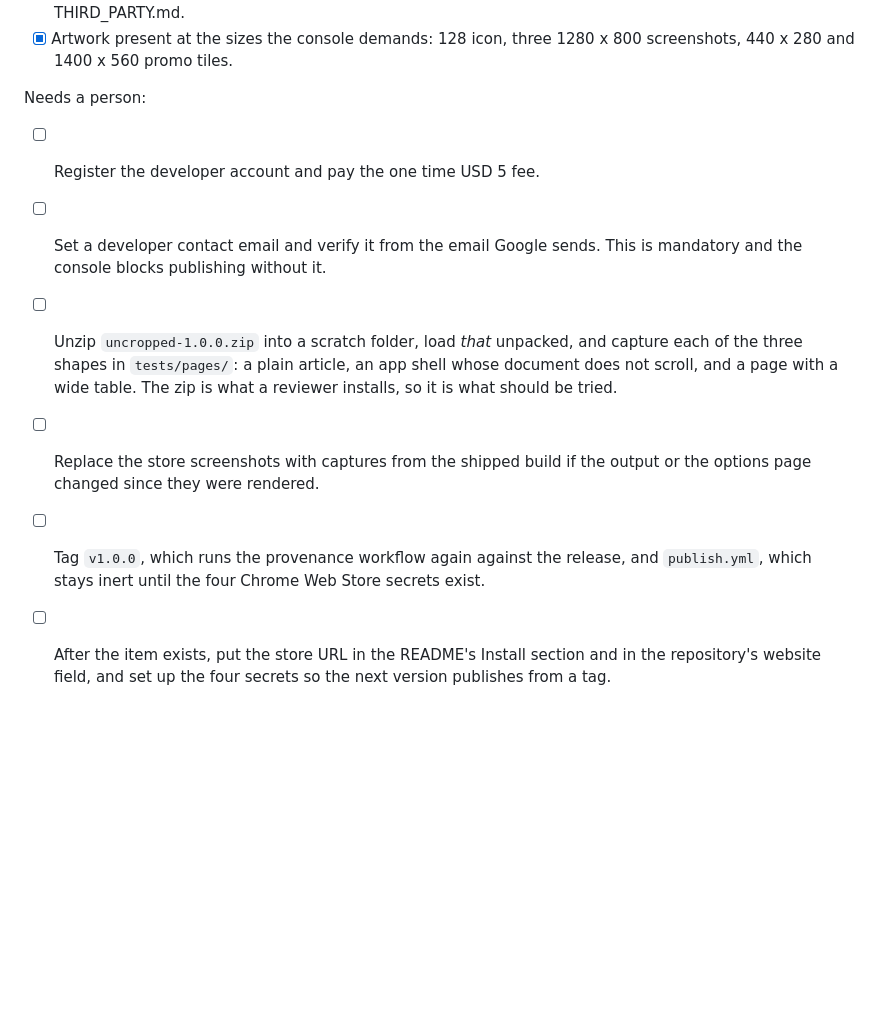
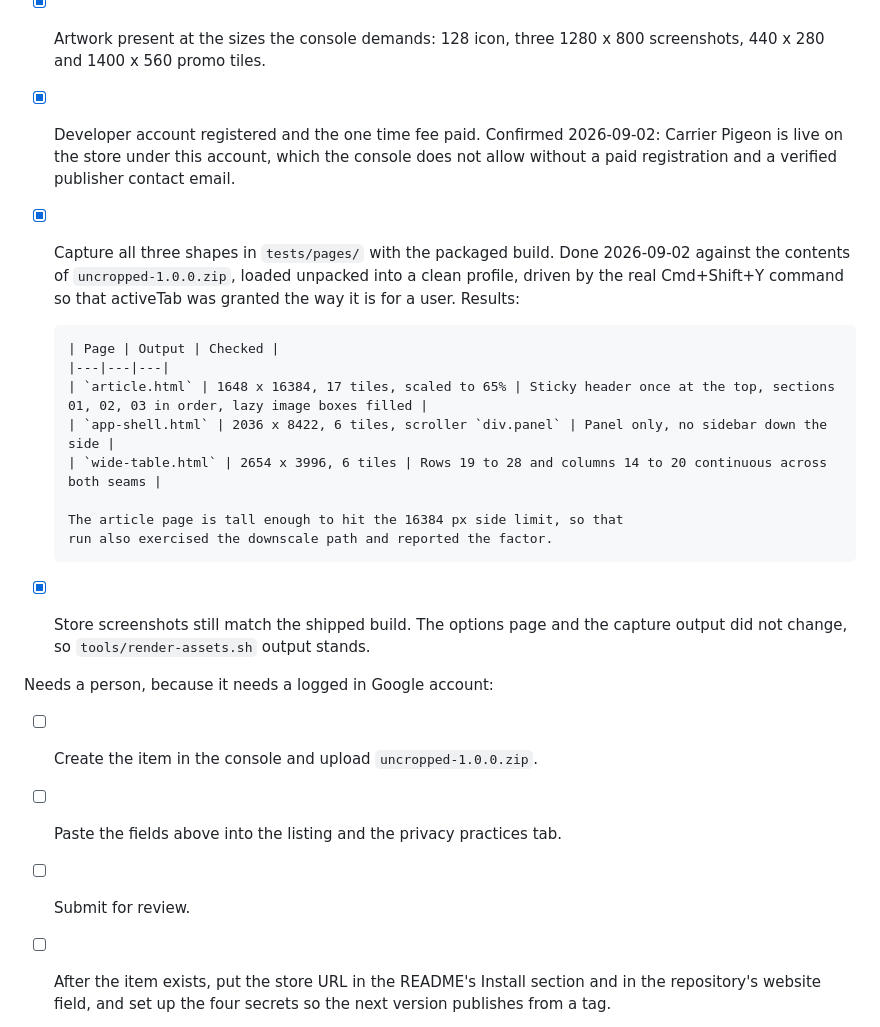
Before and after one commit to john-athan/uncropped, a Markdown page: meta/store-listing.md, the part around the change. Drawn GitHub-style; blank space fills up the shorter version.

Commit message:
Capture all three test shapes with the packaged build
Ran the contents of uncropped-1.0.0.zip, not the repository folder, in a clean
profile, and triggered each capture with the real Cmd+Shift+Y command rather
than a call into the service worker, so activeTab was granted the way it is
for a user rather than stubbed.

  article.html      1648 x 16384, 17 tiles, scaled to 65%
  app-shell.html    2036 x 8422, 6 tiles, scroller div.panel
  wide-table.html   2654 x 3996, 6 tiles

Read back at native resolution rather than trusted from the toast: the sticky
header appears once at the top of the article and the lazy image boxes are
filled; the app shell capture contains the panel and no sidebar, which is the
case the built in capture gets wrong; and rows 19 to 28 and columns 14 to 20 of
the wide table run continuously across the point where the horizontal and
vertical seams meet.

The article page is tall enough to hit the 16384 px side limit, so that run
exercised the downscale path too and reported the factor, as the README says
it does.

Chrome 152 has removed --load-extension, so this ran under Chrome for Testing
152.0.7977.75 in a throwaway profile.

```diff
--- a/meta/store-listing.md
+++ b/meta/store-listing.md
@@ -176,21 +176,31 @@ Done, and re-checkable:
 - [x] Artwork present at the sizes the console demands: 128 icon, three
       1280 x 800 screenshots, 440 x 280 and 1400 x 560 promo tiles.
 
-Needs a person:
+- [x] Developer account registered and the one time fee paid. Confirmed
+      2026-09-02: Carrier Pigeon is live on the store under this account, which
+      the console does not allow without a paid registration and a verified
+      publisher contact email.
+- [x] Capture all three shapes in `tests/pages/` with the packaged build. Done
+      2026-09-02 against the contents of `uncropped-1.0.0.zip`, loaded unpacked
+      into a clean profile, driven by the real Cmd+Shift+Y command so that
+      activeTab was granted the way it is for a user. Results:
 
-- [ ] Register the developer account and pay the one time USD 5 fee.
-- [ ] Set a developer contact email and verify it from the email Google sends.
-      This is mandatory and the console blocks publishing without it.
-- [ ] Unzip `uncropped-1.0.0.zip` into a scratch folder, load *that* unpacked,
-      and capture each of the three shapes in `tests/pages/`: a plain article,
-      an app shell whose document does not scroll, and a page with a wide
-      table. The zip is what a reviewer installs, so it is what should be
-      tried.
-- [ ] Replace the store screenshots with captures from the shipped build if the
-      output or the options page changed since they were rendered.
-- [ ] Tag `v1.0.0`, which runs the provenance workflow again against the
-      release, and `publish.yml`, which stays inert until the four Chrome Web
-      Store secrets exist.
+      | Page | Output | Checked |
+      |---|---|---|
+      | `article.html` | 1648 x 16384, 17 tiles, scaled to 65% | Sticky header once at the top, sections 01, 02, 03 in order, lazy image boxes filled |
+      | `app-shell.html` | 2036 x 8422, 6 tiles, scroller `div.panel` | Panel only, no sidebar down the side |
+      | `wide-table.html` | 2654 x 3996, 6 tiles | Rows 19 to 28 and columns 14 to 20 continuous across both seams |
+
+      The article page is tall enough to hit the 16384 px side limit, so that
+      run also exercised the downscale path and reported the factor.
+- [x] Store screenshots still match the shipped build. The options page and the
+      capture output did not change, so `tools/render-assets.sh` output stands.
+
+Needs a person, because it needs a logged in Google account:
+
+- [ ] Create the item in the console and upload `uncropped-1.0.0.zip`.
+- [ ] Paste the fields above into the listing and the privacy practices tab.
+- [ ] Submit for review.
 - [ ] After the item exists, put the store URL in the README's Install section
       and in the repository's website field, and set up the four secrets so
       the next version publishes from a tag.
```
